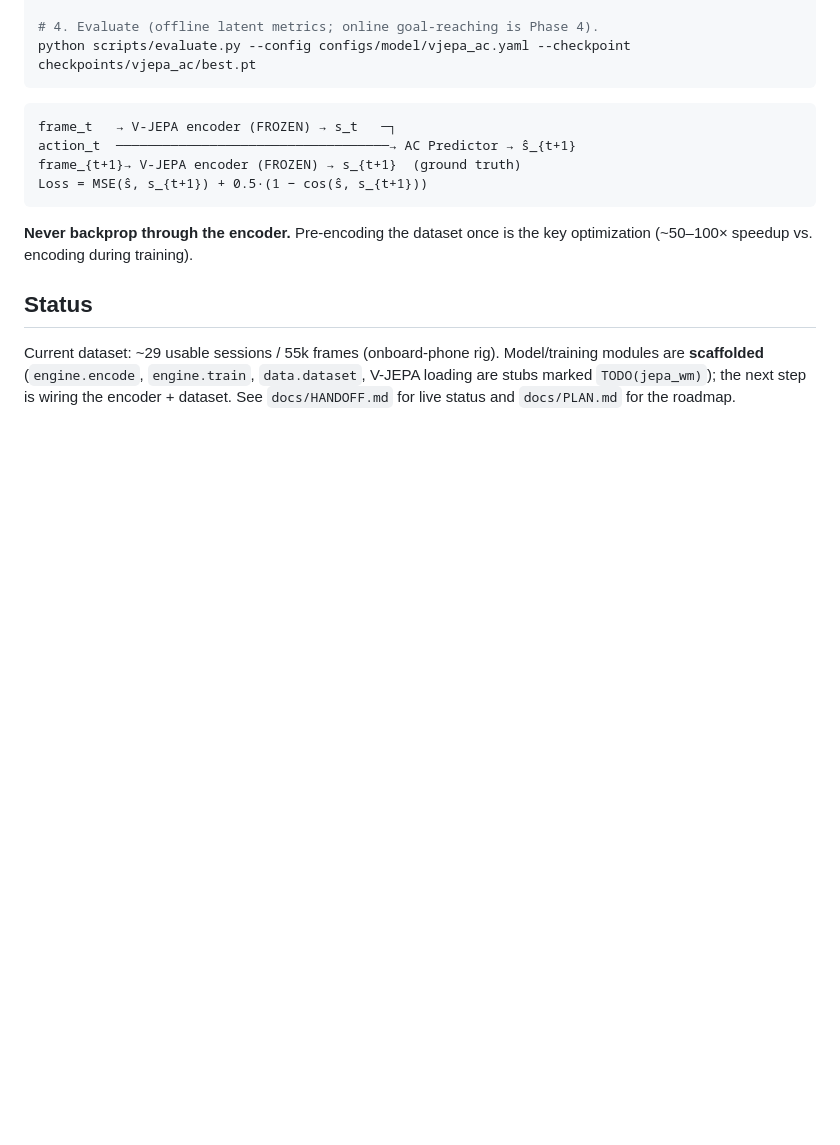
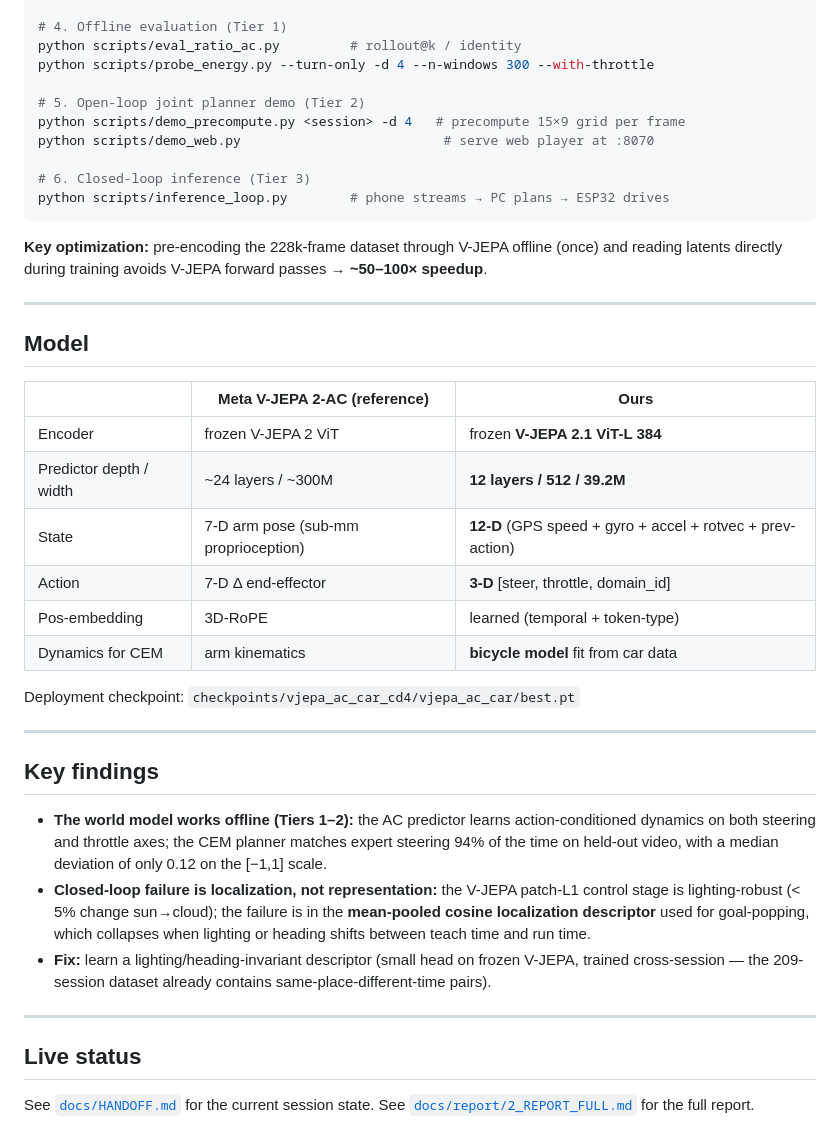
Before and after one commit to Anakonkai01/JEPA, a Markdown page: README.md, the part around one of its changes. Drawn GitHub-style; blank space fills up the shorter version.

````diff
--- a/README.md
+++ b/README.md
@@ -70,20 +84,52 @@ python scripts/train.py --config configs/train/default.yaml configs/model/leworl
 
-# 4. Evaluate (offline latent metrics; online goal-reaching is Phase 4).
-python scripts/evaluate.py --config configs/model/vjepa_ac.yaml --checkpoint checkpoints/vjepa_ac/best.pt
+# 4. Offline evaluation (Tier 1)
+python scripts/eval_ratio_ac.py         # rollout@k / identity
+python scripts/probe_energy.py --turn-only -d 4 --n-windows 300 --with-throttle
+
+# 5. Open-loop joint planner demo (Tier 2)
+python scripts/demo_precompute.py <session> -d 4   # precompute 15×9 grid per frame
+python scripts/demo_web.py                          # serve web player at :8070
+
+# 6. Closed-loop inference (Tier 3)
+python scripts/inference_loop.py        # phone streams → PC plans → ESP32 drives
 ```
 
-```
-frame_t   → V-JEPA encoder (FROZEN) → s_t   ─┐
-action_t  ───────────────────────────────────→ AC Predictor → ŝ_{t+1}
-frame_{t+1}→ V-JEPA encoder (FROZEN) → s_{t+1}  (ground truth)
-Loss = MSE(ŝ, s_{t+1}) + 0.5·(1 − cos(ŝ, s_{t+1}))
-```
-**Never backprop through the encoder.** Pre-encoding the dataset once is the key
-optimization (~50–100× speedup vs. encoding during training).
+**Key optimization:** pre-encoding the 228k-frame dataset through V-JEPA offline (once) and
+reading latents directly during training avoids V-JEPA forward passes → **~50–100× speedup**.
 
-## Status
+---
 
-Current dataset: ~29 usable sessions / 55k frames (onboard-phone rig). Model/training
-modules are **scaffolded** (`engine.encode`, `engine.train`, `data.dataset`, V-JEPA loading
-are stubs marked `TODO(jepa_wm)`); the next step is wiring the encoder + dataset. See
-`docs/HANDOFF.md` for live status and `docs/PLAN.md` for the roadmap.
+## Model
+
+| | Meta V-JEPA 2-AC (reference) | Ours |
+|---|---|---|
+| Encoder | frozen V-JEPA 2 ViT | frozen **V-JEPA 2.1 ViT-L 384** |
+| Predictor depth / width | ~24 layers / ~300M | **12 layers / 512 / 39.2M** |
+| State | 7-D arm pose (sub-mm proprioception) | **12-D** (GPS speed + gyro + accel + rotvec + prev-action) |
+| Action | 7-D Δ end-effector | **3-D** [steer, throttle, domain_id] |
+| Pos-embedding | 3D-RoPE | learned (temporal + token-type) |
+| Dynamics for CEM | arm kinematics | **bicycle model** fit from car data |
+
+Deployment checkpoint: `checkpoints/vjepa_ac_car_cd4/vjepa_ac_car/best.pt`
+
+---
+
+## Key findings
+
+- **The world model works offline (Tiers 1–2):** the AC predictor learns action-conditioned
+  dynamics on both steering and throttle axes; the CEM planner matches expert steering 94% of
+  the time on held-out video, with a median deviation of only 0.12 on the [−1,1] scale.
+- **Closed-loop failure is localization, not representation:** the V-JEPA patch-L1 control
+  stage is lighting-robust (< 5% change sun→cloud); the failure is in the **mean-pooled
+  cosine localization descriptor** used for goal-popping, which collapses when lighting or
+  heading shifts between teach time and run time.
+- **Fix:** learn a lighting/heading-invariant descriptor (small head on frozen V-JEPA,
+  trained cross-session — the 209-session dataset already contains same-place-different-time
+  pairs).
+
+---
+
+## Live status
+
+See [`docs/HANDOFF.md`](docs/HANDOFF.md) for the current session state.
+See [`docs/report/2_REPORT_FULL.md`](docs/report/2_REPORT_FULL.md) for the full report.
````
Also changed, not shown: other parts of README.md (+52 -38 lines).
